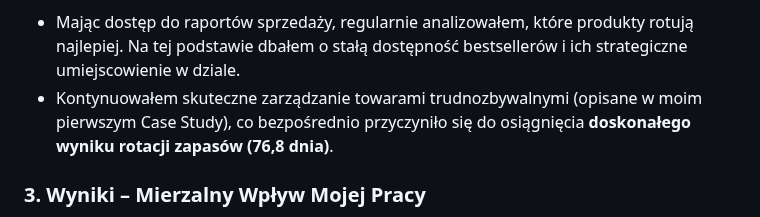
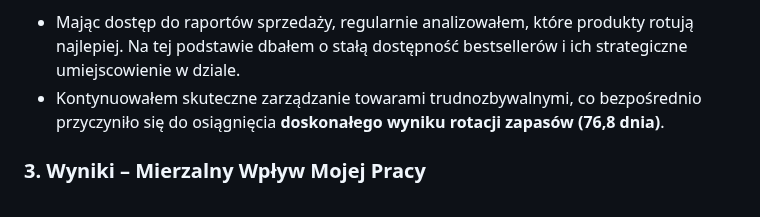
Before and after one commit to MarSnop99/Sales-Turnaround-Case-Study, a Markdown page: README.md, the part around the change. Drawn GitHub-style.

```diff
--- a/README.md
+++ b/README.md
@@ -24,7 +24,7 @@ Zamiast szukać skomplikowanych rozwiązań, wdrożyłem zdyscyplinowane podejś
 
 **3. Praktyczne Wykorzystanie Danych:**
 *   Mając dostęp do raportów sprzedaży, regularnie analizowałem, które produkty rotują najlepiej. Na tej podstawie dbałem o stałą dostępność bestsellerów i ich strategiczne umiejscowienie w dziale.
-*   Kontynuowałem skuteczne zarządzanie towarami trudnozbywalnymi (opisane w moim pierwszym Case Study), co bezpośrednio przyczyniło się do osiągnięcia **doskonałego wyniku rotacji zapasów (76,8 dnia)**.
+*   Kontynuowałem skuteczne zarządzanie towarami trudnozbywalnymi, co bezpośrednio przyczyniło się do osiągnięcia **doskonałego wyniku rotacji zapasów (76,8 dnia)**.
 
 ### 3. Wyniki – Mierzalny Wpływ Mojej Pracy
 
```
